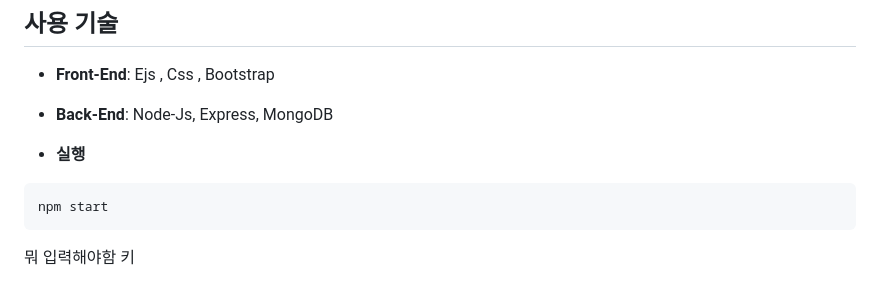
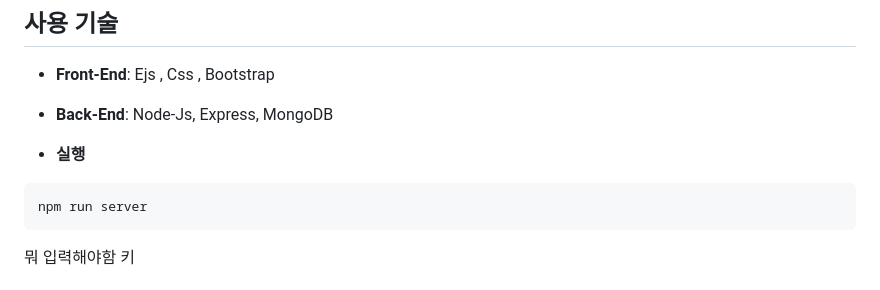
Before and after one commit to eclipse1228/BUSS-Developer-Roadmap--SNS, a Markdown page: README.md, the part around the change. GitHub-like rendering.

````diff
--- a/README.md
+++ b/README.md
@@ -23,7 +23,7 @@ BUSS
 - **실행**
 
 ```jsx
-npm start
+npm run server
 ```
 뭐 입력해야함 키
 
````
